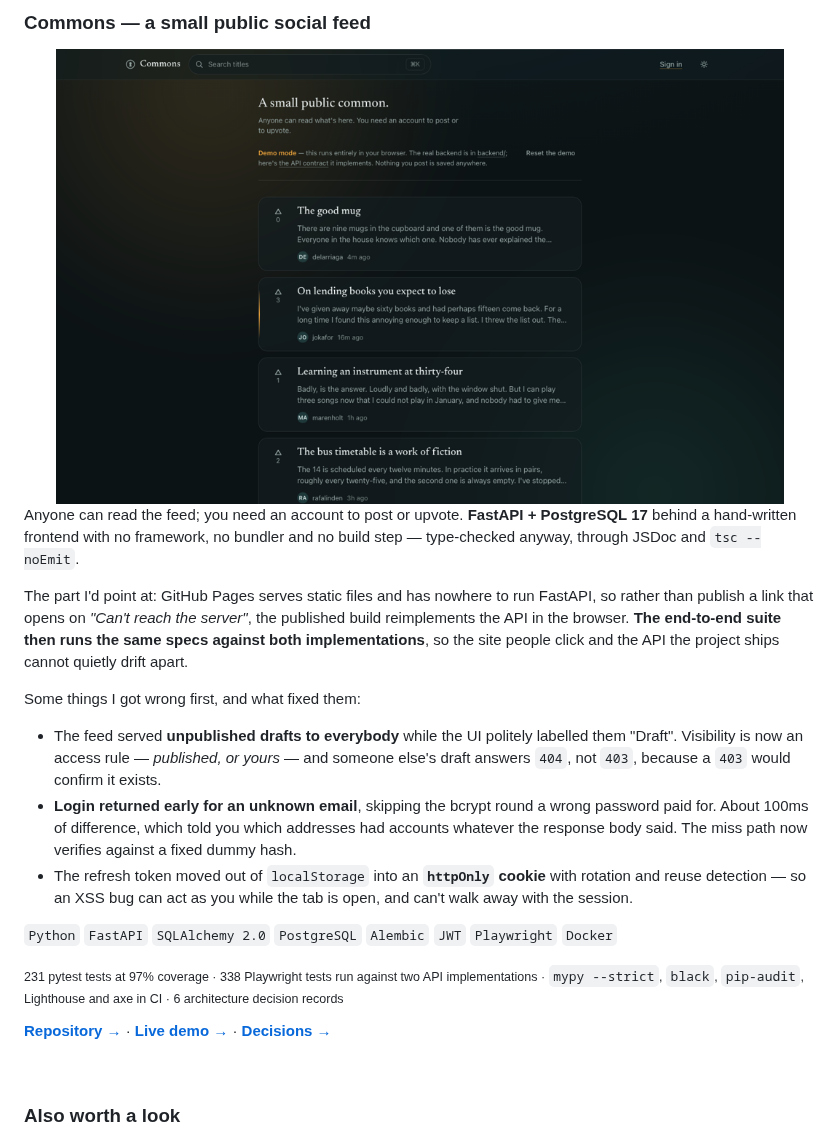
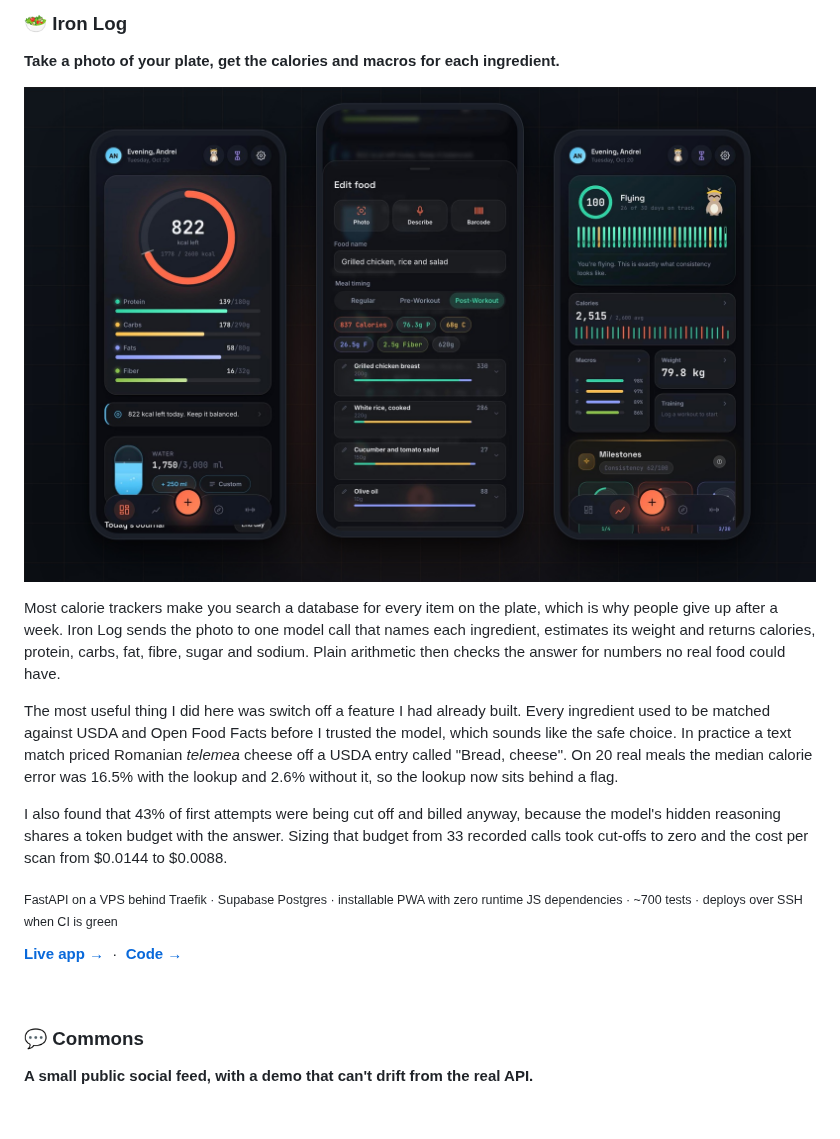
Before and after one commit to AndrewTechTips/AndrewTechTips, a Markdown page: README.md, the part around one of its changes. Rendered like a GitHub page; pictures changed too: assets/ironlog.jpg (added); blank space fills up the shorter version.

```diff
--- a/README.md
+++ b/README.md
@@ -77,46 +59,34 @@ $0.0088.
 
 <br />
 
-### Commons — a small public social feed
+### 🥗 Iron Log
 
-<div align="center">
-  <img src="assets/commons.png" alt="The Commons feed, dark theme" width="92%" />
-</div>
+**Take a photo of your plate, get the calories and macros for each ingredient.**
 
-Anyone can read the feed; you need an account to post or upvote. **FastAPI + PostgreSQL
-17** behind a hand-written frontend with no framework, no bundler and no build step —
-type-checked anyway, through JSDoc and `tsc --noEmit`.
+<a href="https://andrewtechtips.github.io/calorie-tracker/"><img src="assets/ironlog.jpg" width="100%" alt="Iron Log on three phones: the daily calorie ring with protein, carbs, fat and fibre bars; a logged meal broken down by ingredient; and a month of progress with 26 of 30 days on track" /></a>
 
-The part I'd point at: GitHub Pages serves static files and has nowhere to run FastAPI,
-so rather than publish a link that opens on *"Can't reach the server"*, the published
-build reimplements the API in the browser. **The end-to-end suite then runs the same
-specs against both implementations**, so the site people click and the API the project
-ships cannot quietly drift apart.
+Most calorie trackers make you search a database for every item on the plate, which is why
+people give up after a week. Iron Log sends the photo to one model call that names each
+ingredient, estimates its weight and returns calories, protein, carbs, fat, fibre, sugar and
+sodium. Plain arithmetic then checks the answer for numbers no real food could have.
 
-Some things I got wrong first, and what fixed them:
+The most useful thing I did here was switch off a feature I had already built. Every
+ingredient used to be matched against USDA and Open Food Facts before I trusted the model,
+which sounds like the safe choice. In practice a text match priced Romanian *telemea* cheese
+off a USDA entry called "Bread, cheese". On 20 real meals the median calorie error was 16.5%
+with the lookup and 2.6% without it, so the lookup now sits behind a flag.
 
-- The feed served **unpublished drafts to everybody** while the UI politely labelled them
-  "Draft". Visibility is now an access rule — *published, or yours* — and someone else's
-  draft answers `404`, not `403`, because a `403` would confirm it exists.
-- **Login returned early for an unknown email**, skipping the bcrypt round a wrong
-  password paid for. About 100ms of difference, which told you which addresses had
-  accounts whatever the response body said. The miss path now verifies against a fixed
-  dummy hash.
-- The refresh token moved out of `localStorage` into an **`httpOnly` cookie** with
-  rotation and reuse detection — so an XSS bug can act as you while the tab is open, and
-  can't walk away with the session.
+I also found that 43% of first attempts were being cut off and billed anyway, because the
+model's hidden reasoning shares a token budget with the answer. Sizing that budget from 33
+recorded calls took cut-offs to zero and the cost per scan from $0.0144 to $0.0088.
 
-`Python` `FastAPI` `SQLAlchemy 2.0` `PostgreSQL` `Alembic` `JWT` `Playwright` `Docker`
+<sub>FastAPI on a VPS behind Traefik · Supabase Postgres · installable PWA with zero runtime JS dependencies · ~700 tests · deploys over SSH when CI is green</sub>
 
-<sub>231 pytest tests at 97% coverage · 338 Playwright tests run against two API implementations · `mypy --strict`, `black`, `pip-audit`, Lighthouse and axe in CI · 6 architecture decision records</sub>
-
-**[Repository →](https://github.com/AndrewTechTips/social-feed-application)** · **[Live demo →](https://andrewtechtips.github.io/social-feed-application/)** · **[Decisions →](https://github.com/AndrewTechTips/social-feed-application/tree/main/docs/adr)**
+**[Live app →](https://andrewtechtips.github.io/calorie-tracker/)** &nbsp;·&nbsp; **[Code →](https://github.com/AndrewTechTips/calorie-tracker)**
 
 <br />
 
-### Also worth a look
+### 💬 Commons
 
-<table>
-<tr>
-<td width="50%" valign="top">
+**A small public social feed, with a demo that can't drift from the real API.**
 
```
Also changed, not shown: other parts of README.md (+115 -136 lines), assets/hotel.png (deleted), assets/ironlog.png (deleted), assets/isla-blanca.jpg (added), assets/weather.png (deleted), 1 other file.
